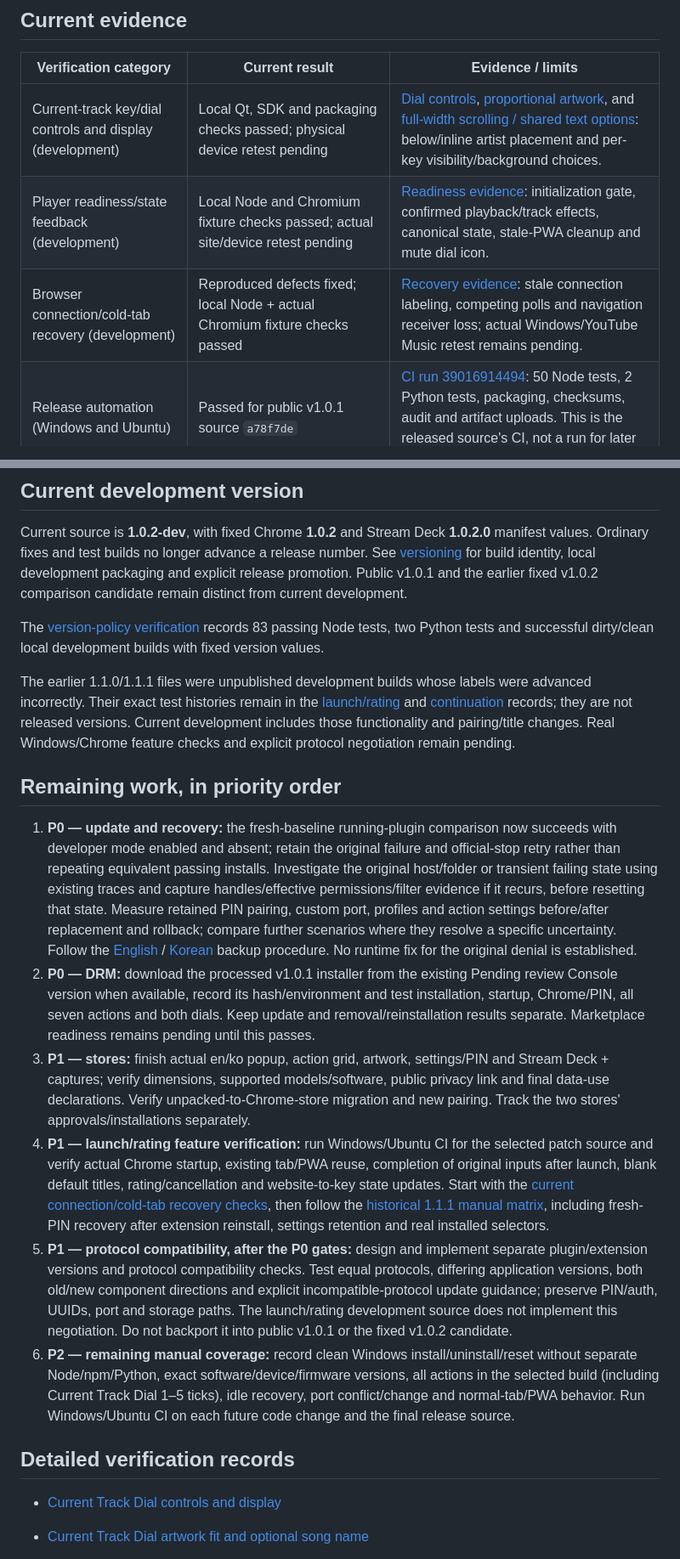
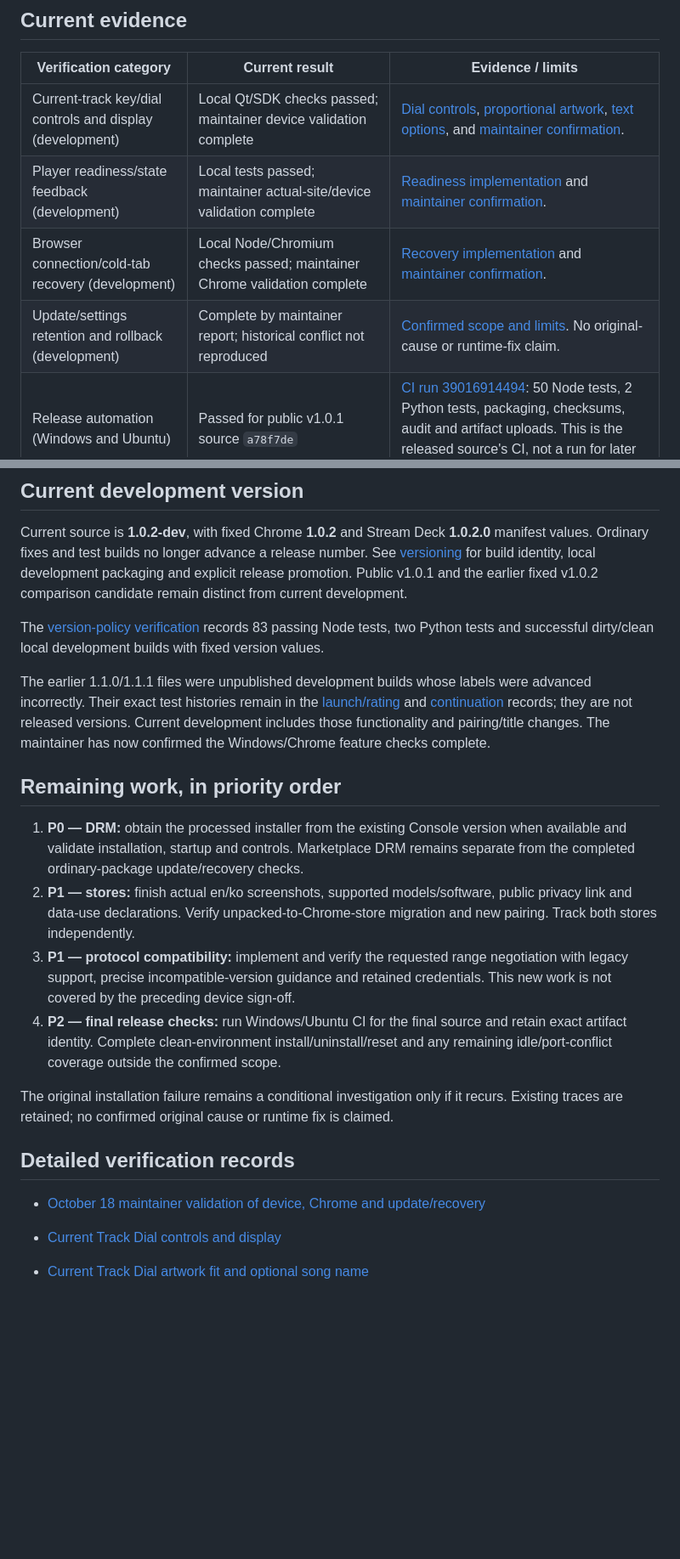
Before and after one commit to minjungw00/music-deck-bridge, a Markdown page: docs/release-readiness.md, 2 parts joined by grey strips. Shown at 85% size. Drawn GitHub-style; blank space fills up the shorter version.

Commit message:
docs: record maintainer validation of development features

```diff
--- a/docs/release-readiness.md
+++ b/docs/release-readiness.md
@@ -14,9 +16,10 @@ The [expected-behavior assessment](verification/update-behavior-assessment.md) c
 
 | Verification category | Current result | Evidence / limits |
 | --- | --- | --- |
-| Current-track key/dial controls and display (development) | Local Qt, SDK and packaging checks passed; physical device retest pending | [Dial controls](verification/current-track-dial.md), [proportional artwork](verification/dial-artwork-rendering.md), and [full-width scrolling / shared text options](verification/track-text-layout.md): below/inline artist placement and per-key visibility/background choices. |
-| Player readiness/state feedback (development) | Local Node and Chromium fixture checks passed; actual site/device retest pending | [Readiness evidence](verification/player-readiness-and-feedback.md): initialization gate, confirmed playback/track effects, canonical state, stale-PWA cleanup and mute dial icon. |
-| Browser connection/cold-tab recovery (development) | Reproduced defects fixed; local Node + actual Chromium fixture checks passed | [Recovery evidence](verification/browser-connection-recovery.md): stale connection labeling, competing polls and navigation receiver loss; actual Windows/YouTube Music retest remains pending. |
+| Current-track key/dial controls and display (development) | Local Qt/SDK checks passed; maintainer device validation complete | [Dial controls](verification/current-track-dial.md), [proportional artwork](verification/dial-artwork-rendering.md), [text options](verification/track-text-layout.md), and [maintainer confirmation](verification/maintainer-validation-2026-10-18.md). |
+| Player readiness/state feedback (development) | Local tests passed; maintainer actual-site/device validation complete | [Readiness implementation](verification/player-readiness-and-feedback.md) and [maintainer confirmation](verification/maintainer-validation-2026-10-18.md). |
+| Browser connection/cold-tab recovery (development) | Local Node/Chromium checks passed; maintainer Chrome validation complete | [Recovery implementation](verification/browser-connection-recovery.md) and [maintainer confirmation](verification/maintainer-validation-2026-10-18.md). |
+| Update/settings retention and rollback (development) | Complete by maintainer report; historical conflict not reproduced | [Confirmed scope and limits](verification/maintainer-validation-2026-10-18.md). No original-cause or runtime-fix claim. |
 | Release automation (Windows and Ubuntu) | Passed for public v1.0.1 source `a78f7de` | [CI run 39016914494](https://github.com/minjungw00/music-deck-bridge/actions/runs/39016914494): 50 Node tests, 2 Python tests, packaging, checksums, audit and artifact uploads. This is the released source's CI, not a run for later documentation commits. |
 | Public packages | Checksums reverified; v1.0.1 runtime unchanged from v1.0.0 | [v1.0.1 evidence](verification/v1.0.1.md); only manifest versions and seven brand PNGs differ. Installed baseline matched all 43 public files before the later successful 1.0.2 retry. |
 | Developer installation/operation | Normal operation reported after file replacement/reinstallation guidance | General report only; detailed device/action/settings-retention measurements were not supplied. |
@@ -46,19 +49,20 @@ Current source is **1.0.2-dev**, with fixed Chrome **1.0.2** and Stream Deck **1
 
 The [version-policy verification](verification/development-versioning.md) records 83 passing Node tests, two Python tests and successful dirty/clean local development builds with fixed version values.
 
-The earlier 1.1.0/1.1.1 files were unpublished development builds whose labels were advanced incorrectly. Their exact test histories remain in the [launch/rating](verification/player-launch-ratings.md) and [continuation](verification/launch-continuation-v1.1.1.md) records; they are not released versions. Current development includes those functionality and pairing/title changes. Real Windows/Chrome feature checks and explicit protocol negotiation remain pending.
+The earlier 1.1.0/1.1.1 files were unpublished development builds whose labels were advanced incorrectly. Their exact test histories remain in the [launch/rating](verification/player-launch-ratings.md) and [continuation](verification/launch-continuation-v1.1.1.md) records; they are not released versions. Current development includes those functionality and pairing/title changes. The maintainer has now confirmed the Windows/Chrome feature checks complete.
 
 ## Remaining work, in priority order
 
-1. **P0 — update and recovery:** the fresh-baseline running-plugin comparison now succeeds with developer mode enabled and absent; retain the original failure and official-stop retry rather than repeating equivalent passing installs. Investigate the original host/folder or transient failing state using existing traces and capture handles/effective permissions/filter evidence if it recurs, before resetting that state. Measure retained PIN pairing, custom port, profiles and action settings before/after replacement and rollback; compare further scenarios where they resolve a specific uncertainty. Follow the [English](installation.en.md#replacing-plugin-files) / [Korean](installation.ko.md#replacing-plugin-files) backup procedure. No runtime fix for the original denial is established.
-2. **P0 — DRM:** download the processed v1.0.1 installer from the existing Pending review Console version when available, record its hash/environment and test installation, startup, Chrome/PIN, all seven actions and both dials. Keep update and removal/reinstallation results separate. Marketplace readiness remains pending until this passes.
-3. **P1 — stores:** finish actual en/ko popup, action grid, artwork, settings/PIN and Stream Deck + captures; verify dimensions, supported models/software, public privacy link and final data-use declarations. Verify unpacked-to-Chrome-store migration and new pairing. Track the two stores' approvals/installations separately.
-4. **P1 — launch/rating feature verification:** run Windows/Ubuntu CI for the selected patch source and verify actual Chrome startup, existing tab/PWA reuse, completion of original inputs after launch, blank default titles, rating/cancellation and website-to-key state updates. Start with the [current connection/cold-tab recovery checks](verification/browser-connection-recovery.md#remaining-manual-checks), then follow the [historical 1.1.1 manual matrix](verification/launch-continuation-v1.1.1.md#remaining-manual-checks), including fresh-PIN recovery after extension reinstall, settings retention and real installed selectors.
-5. **P1 — protocol compatibility, after the P0 gates:** design and implement separate plugin/extension versions and protocol compatibility checks. Test equal protocols, differing application versions, both old/new component directions and explicit incompatible-protocol update guidance; preserve PIN/auth, UUIDs, port and storage paths. The launch/rating development source does not implement this negotiation. Do not backport it into public v1.0.1 or the fixed v1.0.2 candidate.
-6. **P2 — remaining manual coverage:** record clean Windows install/uninstall/reset without separate Node/npm/Python, exact software/device/firmware versions, all actions in the selected build (including Current Track Dial 1–5 ticks), idle recovery, port conflict/change and normal-tab/PWA behavior. Run Windows/Ubuntu CI on each future code change and the final release source.
+1. **P0 — DRM:** obtain the processed installer from the existing Console version when available and validate installation, startup and controls. Marketplace DRM remains separate from the completed ordinary-package update/recovery checks.
+2. **P1 — stores:** finish actual en/ko screenshots, supported models/software, public privacy link and data-use declarations. Verify unpacked-to-Chrome-store migration and new pairing. Track both stores independently.
+3. **P1 — protocol compatibility:** implement and verify the requested range negotiation with legacy support, precise incompatible-version guidance and retained credentials. This new work is not covered by the preceding device sign-off.
+4. **P2 — final release checks:** run Windows/Ubuntu CI for the final source and retain exact artifact identity. Complete clean-environment install/uninstall/reset and any remaining idle/port-conflict coverage outside the confirmed scope.
+
+The original installation failure remains a conditional investigation only if it recurs. Existing traces are retained; no confirmed original cause or runtime fix is claimed.
 
 ## Detailed verification records
 
+- [October 18 maintainer validation of device, Chrome and update/recovery](verification/maintainer-validation-2026-10-18.md)
 - [Current Track Dial controls and display](verification/current-track-dial.md)
 - [Current Track Dial artwork fit and optional song name](verification/dial-artwork-options.md)
 - [Qt artwork rendering correction and configurable text](verification/dial-artwork-rendering.md)
```
Also changed, not shown: other parts of docs/release-readiness.md (+2 -0 lines), docs/verification/maintainer-validation-2026-10-18.md (added, +17 -0 lines), docs/verification/track-text-layout.md (+1 -1 lines).
